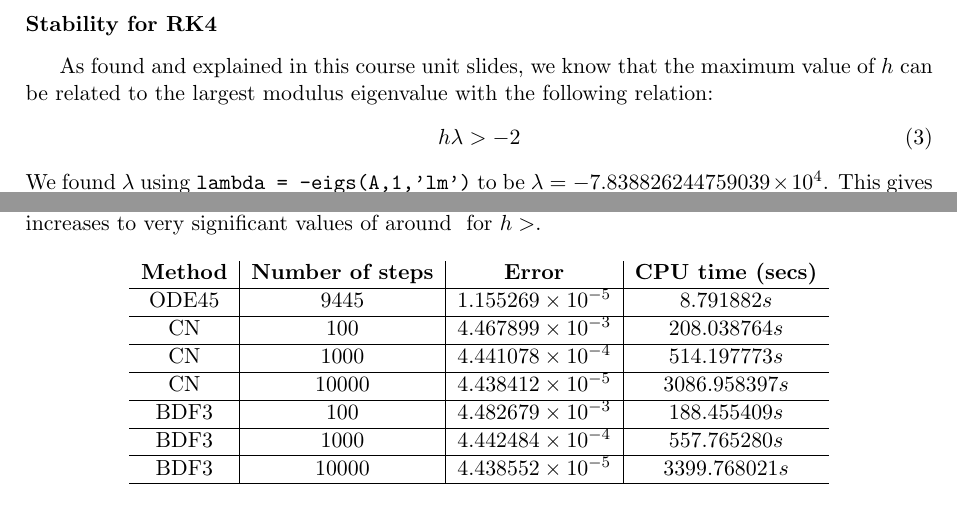
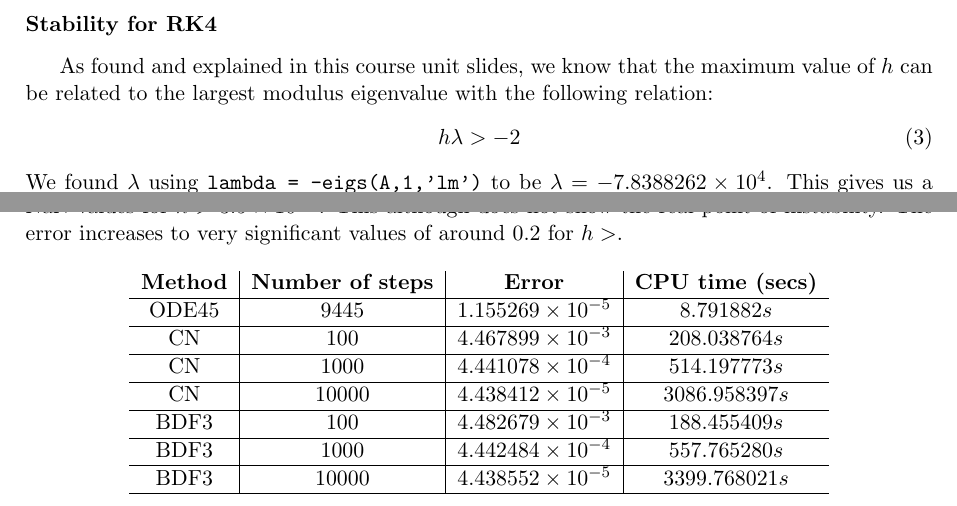
Before and after one commit to alexrocrod/NMDE, a LaTeX document (LaTeX/relatorio.tex): two parts of pages 3 and 4 of 4, joined at a grey line, cut so that both start at the same text. Compiled offline with pdfLaTeX.

Commit message:
ex4 with various stablity tests

```diff
--- a/LaTeX/relatorio.tex
+++ b/LaTeX/relatorio.tex
@@ -106,13 +105,13 @@
 			\begin{equation}
 				h\lambda > -2
 			\end{equation}
-			We found $ \lambda $ using \texttt{lambda = -eigs(A,1,’lm’)} to be $ \lambda = -7.838826244759039\times 10^{4} $.
-			This gives us a theoretical value $h_{max} = 2.551402388000602\times 10^{-5} $.
+			We found $ \lambda $ using \texttt{lambda = -eigs(A,1,’lm’)} to be $ \lambda = -7.8388262\times 10^{4} $.
+			This gives us a theoretical value $h_{max} = 2.55140238\times 10^{-5} $.
 
 			I tested various values of $h$ around this value.
-			I found that the method produced error, i.e. NaN values for $h> $.
+			I found that the method produced error, i.e. NaN values for $h > 3.5\times 10^{-5} $.
 			This although does not show the real point of instability.
-			The error increases to very significant values of around $ $ for  $h> $.
+			The error increases to very significant values of around $ 0.2 $ for  $h> $.
 
 
 
```
Also changed, not shown: LaTeX/relatorio.pdf, LaTeX/relatorio.tex (1 more changed lines), 3 other files.
